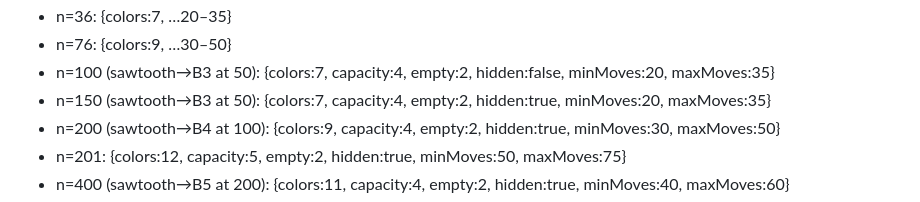
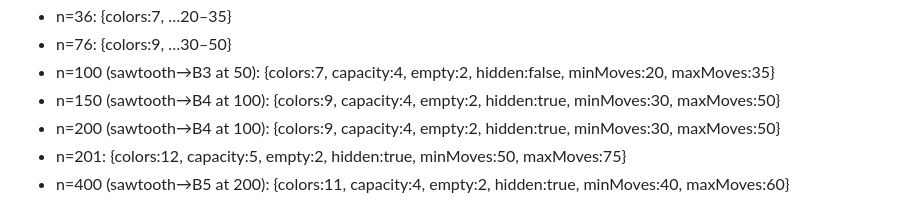
Before and after one commit to mmeister86/watersort, a Markdown page: .docs/sdd-plan.md, the part around the change. GitHub-like rendering.

Commit message:
docs: fix n=150 curve test vector in plan

```diff
--- a/.docs/sdd-plan.md
+++ b/.docs/sdd-plan.md
@@ -95,7 +95,7 @@ Exact test vectors (assert full param objects):
 - n=36: {colors:7, …20–35}
 - n=76: {colors:9, …30–50}
 - n=100 (sawtooth→B3 at 50): {colors:7, capacity:4, empty:2, hidden:false, minMoves:20, maxMoves:35}
-- n=150 (sawtooth→B3 at 50): {colors:7, capacity:4, empty:2, hidden:true, minMoves:20, maxMoves:35}
+- n=150 (sawtooth→B4 at 100): {colors:9, capacity:4, empty:2, hidden:true, minMoves:30, maxMoves:50}
 - n=200 (sawtooth→B4 at 100): {colors:9, capacity:4, empty:2, hidden:true, minMoves:30, maxMoves:50}
 - n=201: {colors:12, capacity:5, empty:2, hidden:true, minMoves:50, maxMoves:75}
 - n=400 (sawtooth→B5 at 200): {colors:11, capacity:4, empty:2, hidden:true, minMoves:40, maxMoves:60}
```
